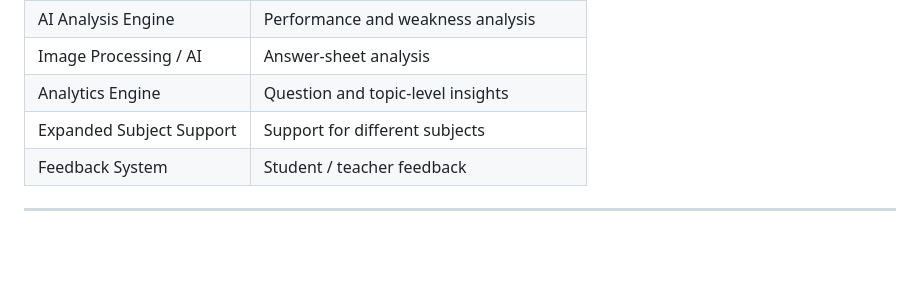
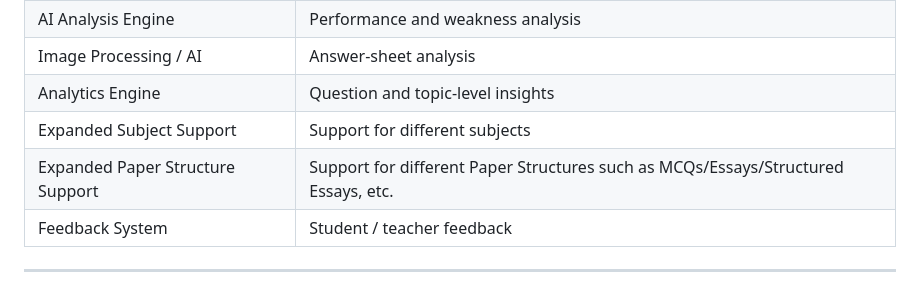
Before and after one commit to vihela-s-panawala/combined-maths-lms-V1, a Markdown page: Project-Overview.md, the part around the change. Rendered like a GitHub page; blank space fills up the shorter version.

```diff
--- a/Project-Overview.md
+++ b/Project-Overview.md
@@ -268,6 +268,7 @@ The following components are part of the planned development roadmap:
 | Image Processing / AI | Answer-sheet analysis |
 | Analytics Engine | Question and topic-level insights |
 | Expanded Subject Support | Support for different subjects |
+| Expanded Paper Structure Support | Support for different Paper Structures such as MCQs/Essays/Structured Essays, etc. |
 | Feedback System | Student / teacher feedback |
 
 ---
```
